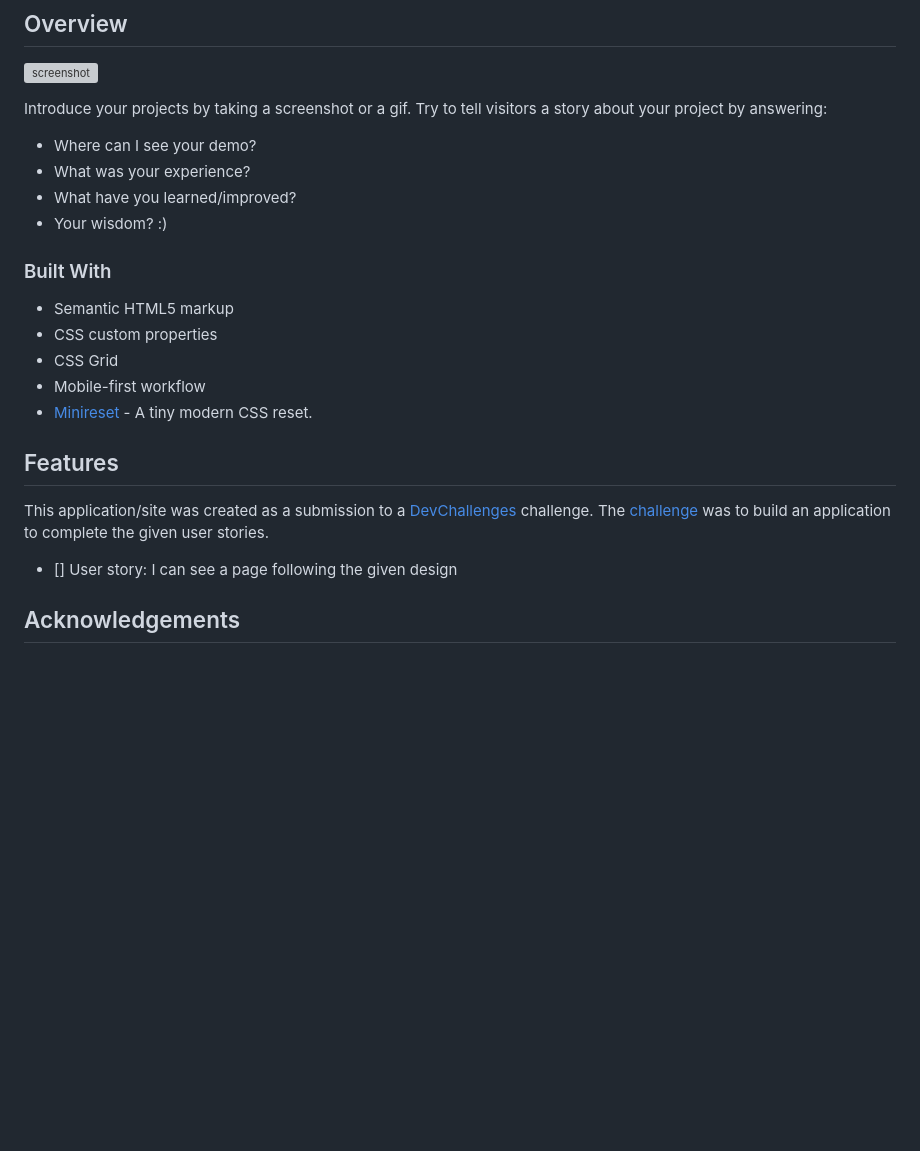
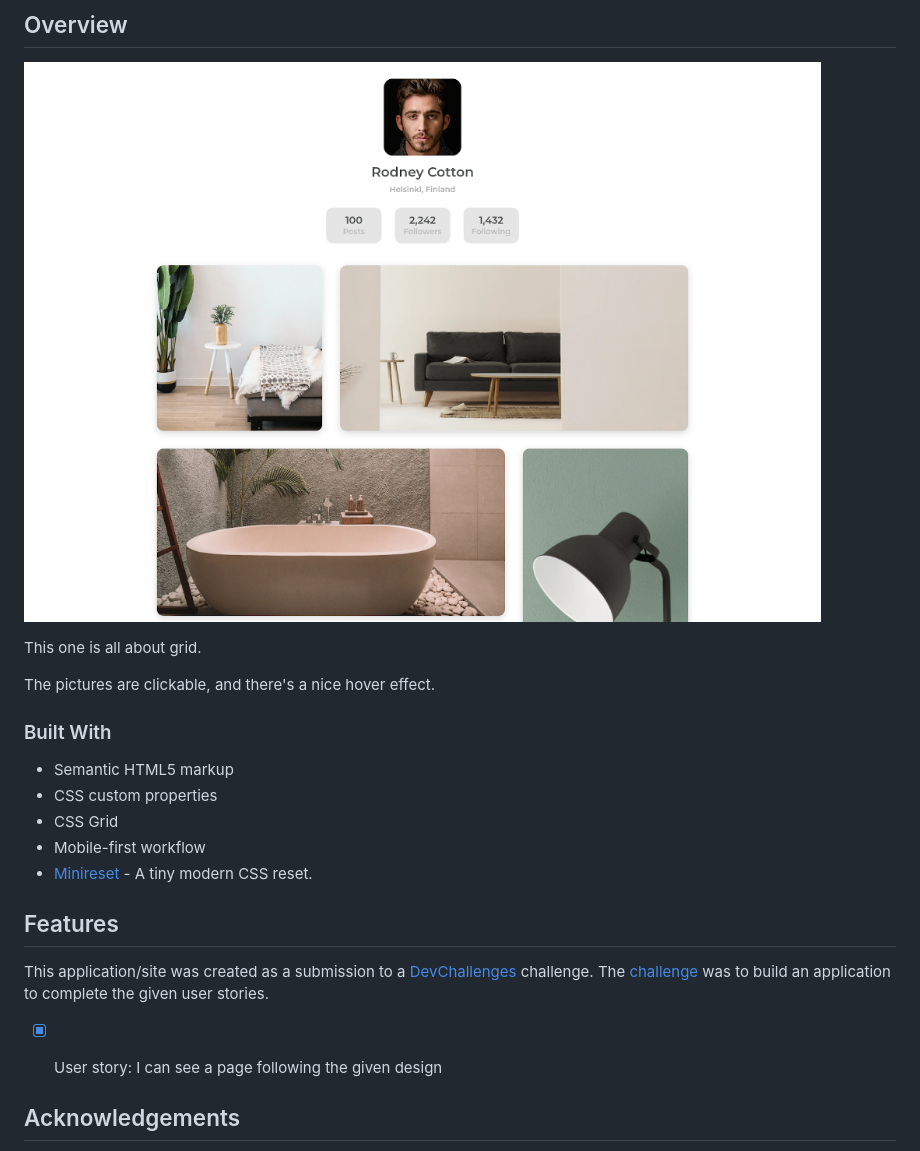
Before and after one commit to je-jo/my-gallery, a Markdown page: README.md, the part around the change. GitHub-like rendering; pictures changed too: images/my-gallery.png (added); blank space fills up the shorter version; grey boxes are pictures that could not be loaded.

```diff
--- a/README.md
+++ b/README.md
@@ -34,12 +34,9 @@
 
 ![screenshot](https://raw.githubusercontent.com/je-jo/my-gallery/main/images/my-gallery.png)
 
-Introduce your projects by taking a screenshot or a gif. Try to tell visitors a story about your project by answering:
+This one is all about grid.
 
-- Where can I see your demo?
-- What was your experience?
-- What have you learned/improved?
-- Your wisdom? :)
+The pictures are clickable, and there's a nice hover effect.
 
 ### Built With
 
@@ -53,7 +50,7 @@ Introduce your projects by taking a screenshot or a gif. Try to tell visitors a
 
 This application/site was created as a submission to a [DevChallenges](https://devchallenges.io/challenges) challenge. The [challenge](https://devchallenges.io/challenges/gcbWLxG6wdennelX7b8I) was to build an application to complete the given user stories.
 
-- [] User story: I can see a page following the given design
+- [x] User story: I can see a page following the given design
 
 
 ## Acknowledgements
```
Also changed, not shown: 2 other files.
